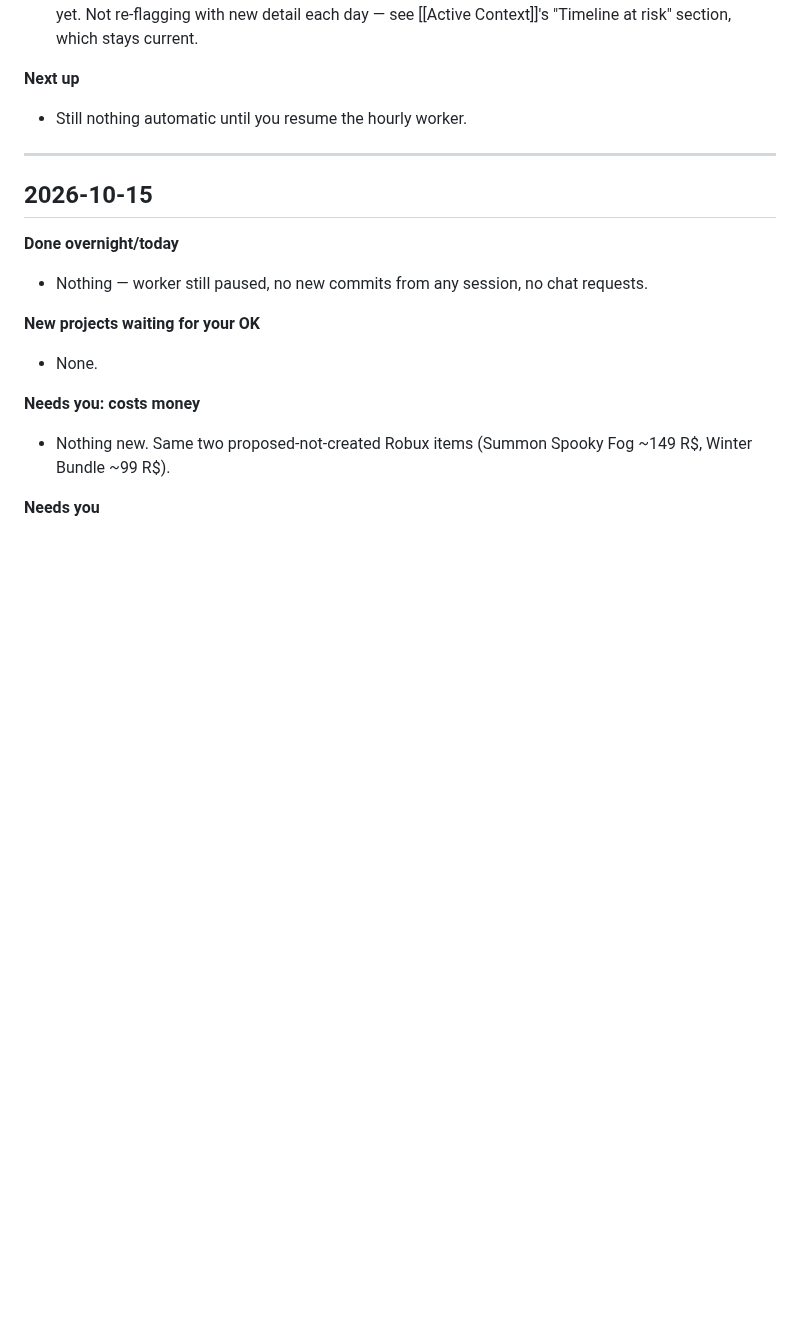
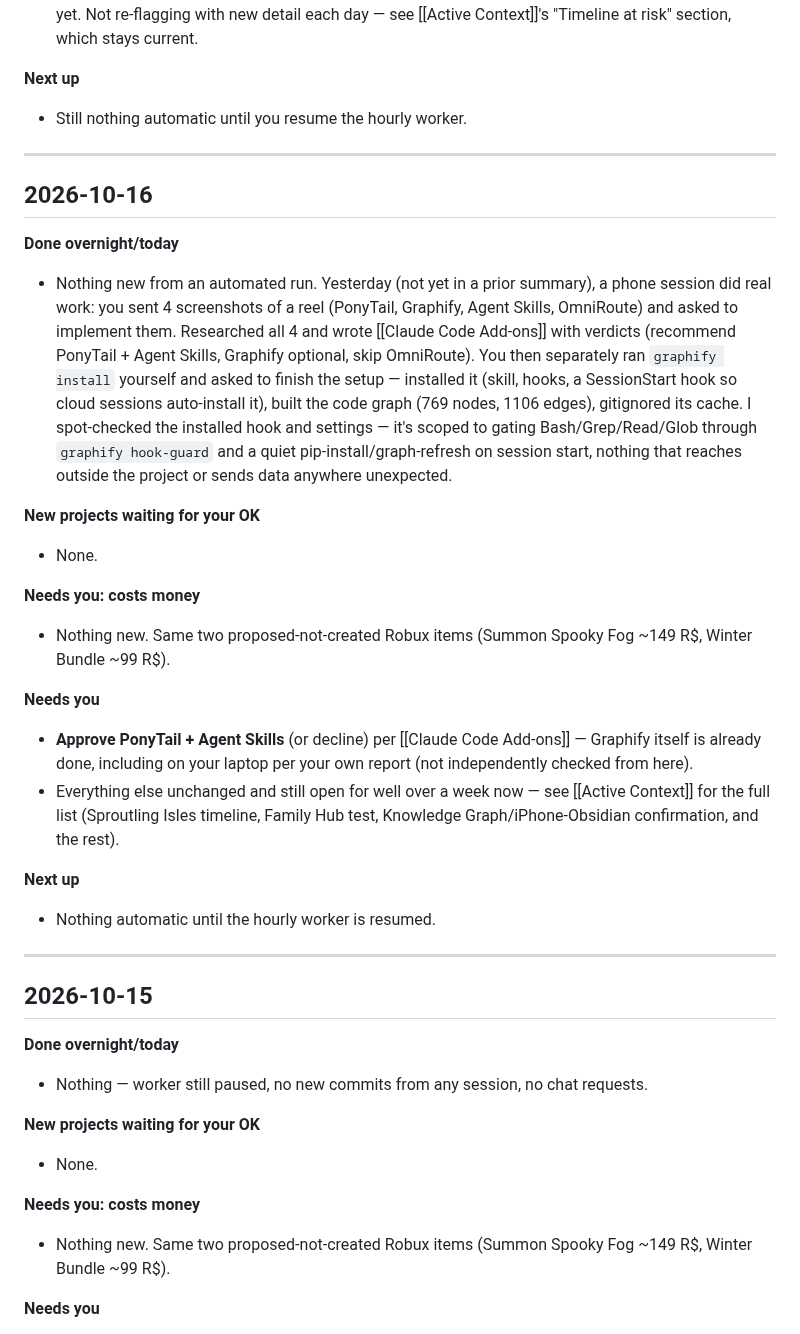
Before and after one commit to j77jznh99s-cell/family-hub-pro, a Markdown page: vault/Memory/Morning Summary.md, the part around the change. Drawn GitHub-style; blank space fills up the shorter version.

Commit message:
vault: morning summary for 2026-10-16
Covers yesterday's Claude Code add-ons research and Graphify install
(both from the owner's own session).

Co-Authored-By: Claude Sonnet 5 <noreply@anthropic.com>
Claude-Session: https://claude.ai/code/session_01BrULKC2WJStcZAoyR4g9Xs

```diff
--- a/vault/Memory/Morning Summary.md
+++ b/vault/Memory/Morning Summary.md
@@ -29,6 +29,37 @@ Written each day at about 7:45 am Eastern by the morning Routine (see [[Hourly W
 
 **Next up**
 - Still nothing automatic until you resume the hourly worker.
+
+---
+
+## 2026-10-16
+
+**Done overnight/today**
+- Nothing new from an automated run. Yesterday (not yet in a prior summary), a phone session did
+  real work: you sent 4 screenshots of a reel (PonyTail, Graphify, Agent Skills, OmniRoute) and
+  asked to implement them. Researched all 4 and wrote [[Claude Code Add-ons]] with verdicts
+  (recommend PonyTail + Agent Skills, Graphify optional, skip OmniRoute). You then separately ran
+  `graphify install` yourself and asked to finish the setup — installed it (skill, hooks, a
+  SessionStart hook so cloud sessions auto-install it), built the code graph (769 nodes, 1106
+  edges), gitignored its cache. I spot-checked the installed hook and settings — it's scoped to
+  gating Bash/Grep/Read/Glob through `graphify hook-guard` and a quiet pip-install/graph-refresh on
+  session start, nothing that reaches outside the project or sends data anywhere unexpected.
+
+**New projects waiting for your OK**
+- None.
+
+**Needs you: costs money**
+- Nothing new. Same two proposed-not-created Robux items (Summon Spooky Fog ~149 R$, Winter Bundle ~99 R$).
+
+**Needs you**
+- **Approve PonyTail + Agent Skills** (or decline) per [[Claude Code Add-ons]] — Graphify itself is
+  already done, including on your laptop per your own report (not independently checked from here).
+- Everything else unchanged and still open for well over a week now — see [[Active Context]] for
+  the full list (Sproutling Isles timeline, Family Hub test, Knowledge Graph/iPhone-Obsidian
+  confirmation, and the rest).
+
+**Next up**
+- Nothing automatic until the hourly worker is resumed.
 
 ---
 
```
